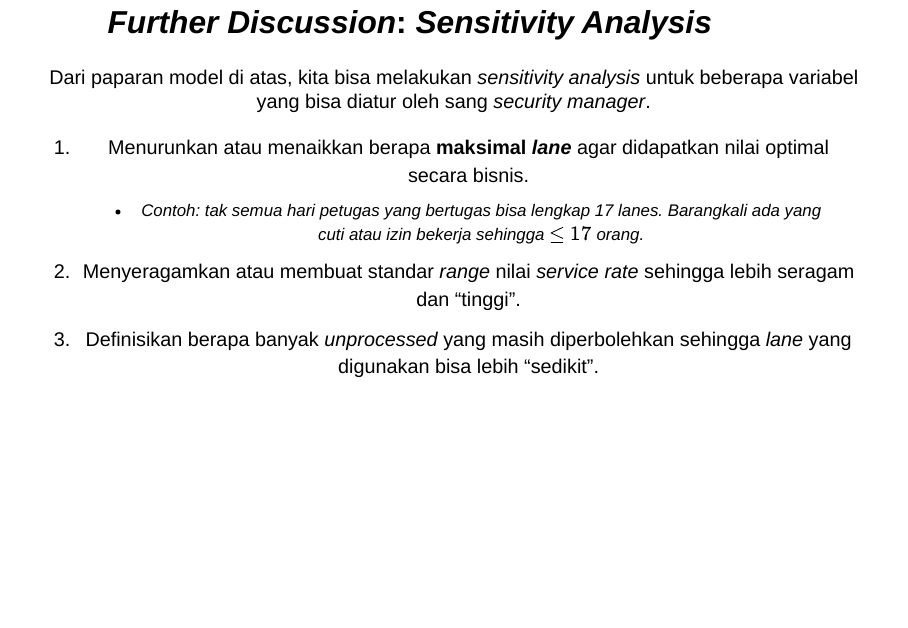
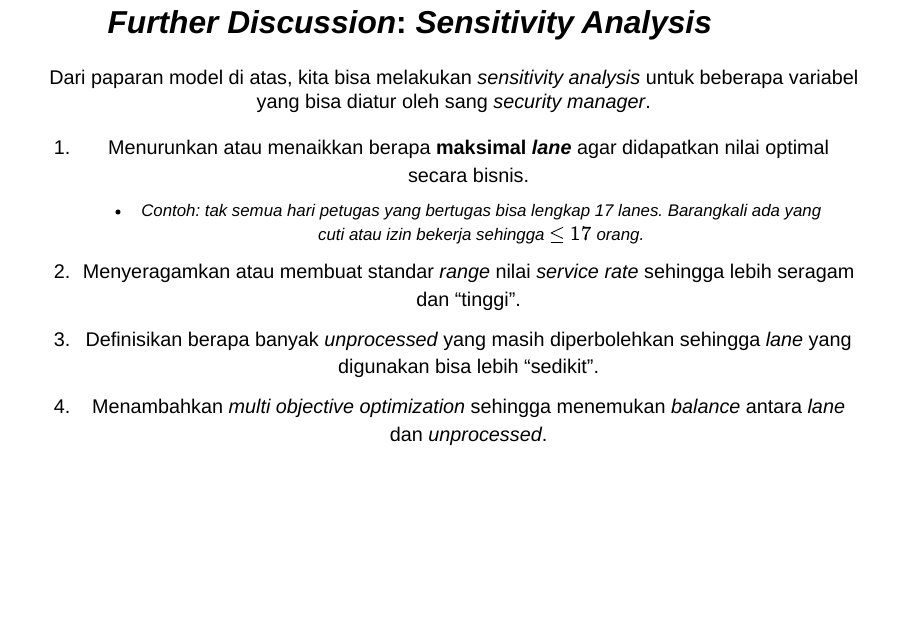
Before and after one commit to Nutrifood-Data-Science/LearningForum, a Quarto document (8 IMW 2025/ompr/draft.qmd): page 25 of 27. Rendered offline with R 4.5, knitr and Pandoc in place of Quarto, with nearby package versions; drawn as Slidy slides in place of the format the file asks for; some code elsewhere in the file could not run offline.

Commit message:
Ada tambahan

```diff
--- a/8 IMW 2025/ompr/draft.qmd
+++ b/8 IMW 2025/ompr/draft.qmd
@@ -447,6 +447,7 @@ Dari paparan model di atas, kita bisa melakukan _sensitivity analysis_ untuk beb
     - Contoh: tak semua hari petugas yang bertugas bisa lengkap 17 _lanes_. Barangkali ada yang cuti atau izin bekerja sehingga $\leq 17$ orang.
 1. Menyeragamkan atau membuat standar _range_ nilai _service rate_ sehingga lebih seragam dan "tinggi".
 1. Definisikan berapa banyak _unprocessed_ yang masih diperbolehkan sehingga _lane_ yang digunakan bisa lebih "sedikit".
+1. Menambahkan _multi objective optimization_ sehingga menemukan _balance_ antara _lane_ dan _unprocessed_.
 
 # T E R I M A  K A S I H {background-image="IMG_1062.jpeg" background-opacity=".2"}
 
```
Also changed, not shown: 8 IMW 2025/ompr/draft.html.
